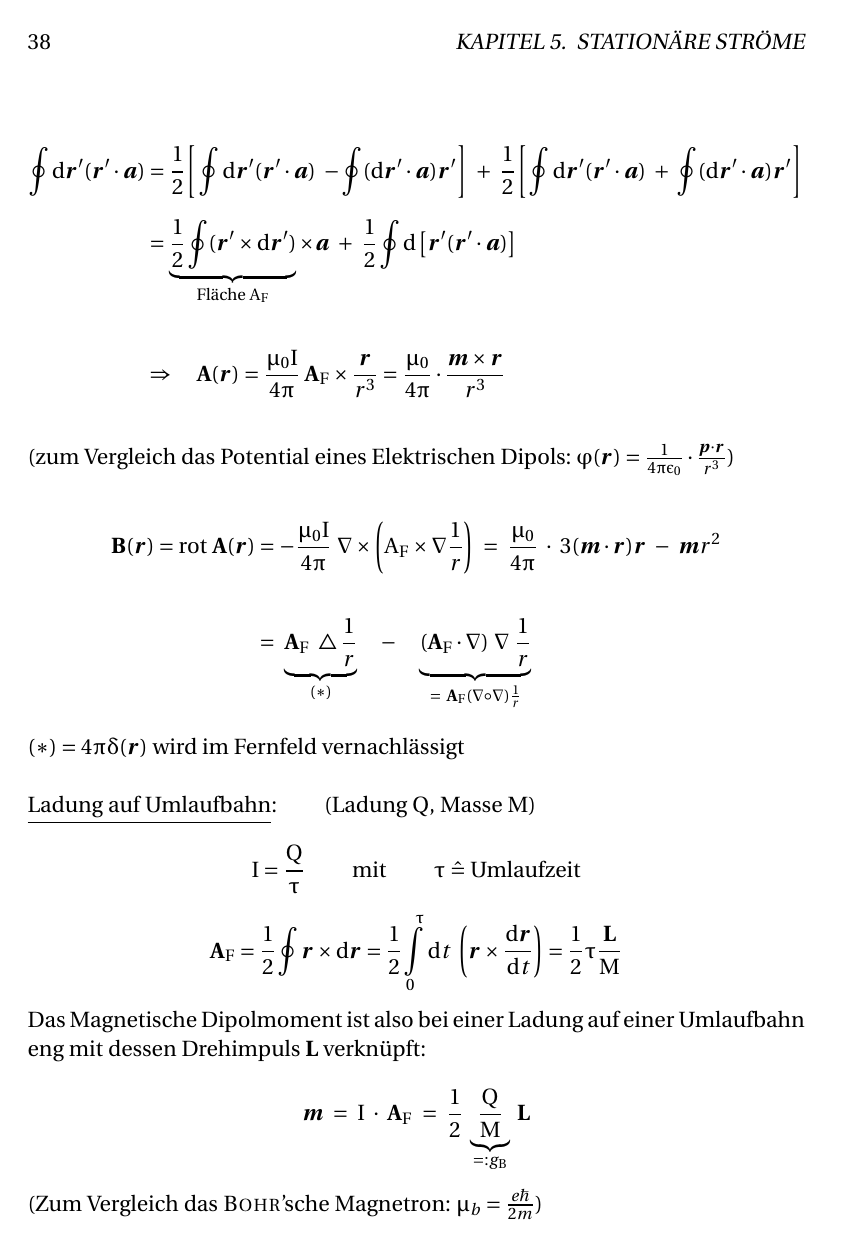
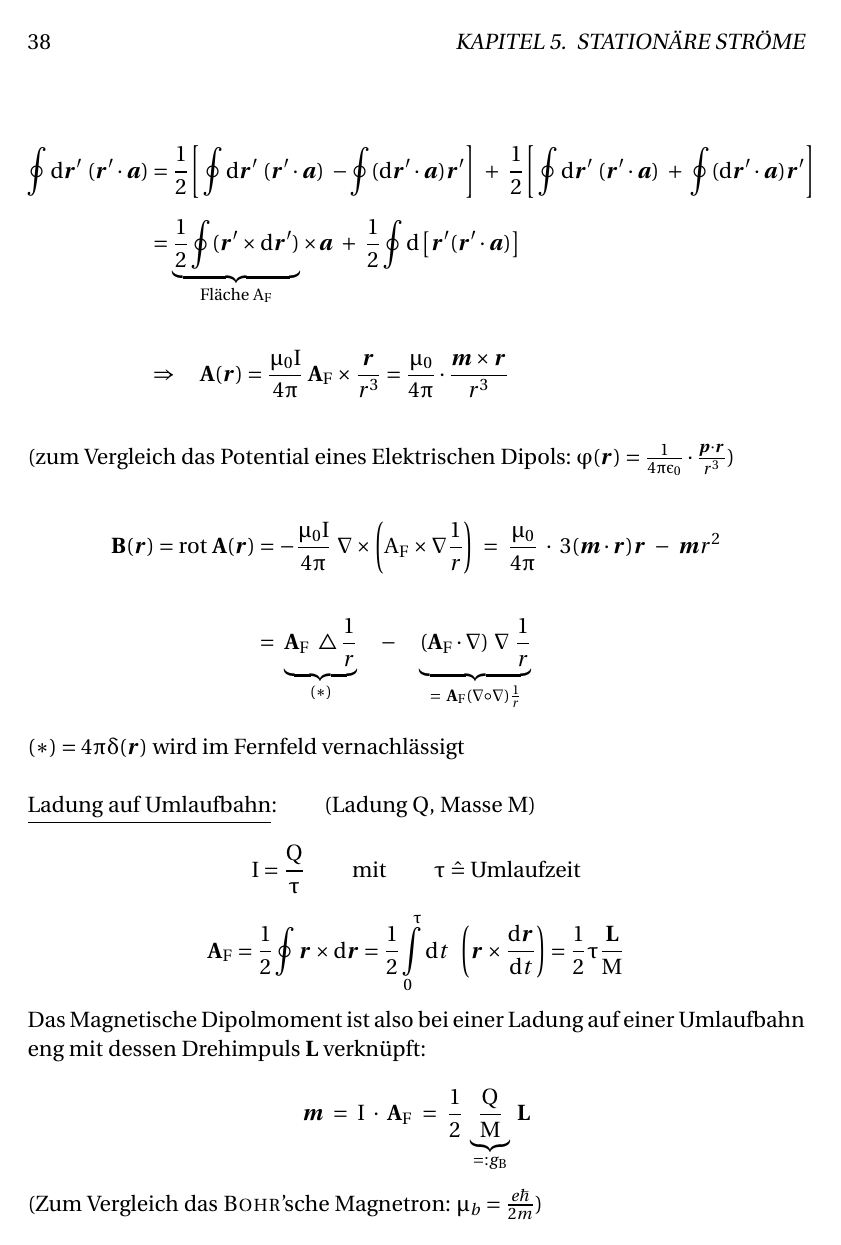
Before and after one commit to toothstone/Elektrodynamik-14-15, a LaTeX thesis (TP-ED.tex, which reads operators_TP-ED.tex): page 38 of 44. Compiled offline with pdfLaTeX.

Commit message:
adding whitespace after integrand

```diff
--- a/operators_TP-ED.tex
+++ b/operators_TP-ED.tex
@@ -14,11 +14,11 @@
 
 
 %integrals
-\newcommand{\Int}[3]{\int\limits_{{#1}}^{{#2}}\mathrm{d}{#3}}
-\newcommand{\Iint}[3]{\iint\limits_{{#1}}^{{#2}}\mathrm{d}{#3}}
-\newcommand{\Iiint}[3]{\iiint\limits_{{#1}}^{{#2}}\mathrm{d}{#3}}
-\newcommand{\Oint}[3]{\oint\limits_{{#1}}^{{#2}}\mathrm{d}{#3}}
-\newcommand{\Oiint}[3]{\oiint\limits_{{#1}}^{{#2}}\mathrm{d}{#3}}
+\newcommand{\Int}[3]{\int\limits_{{#1}}^{{#2}}\mathrm{d}{#3}\ }
+\newcommand{\Iint}[3]{\iint\limits_{{#1}}^{{#2}}\mathrm{d}{#3}\ }
+\newcommand{\Iiint}[3]{\iiint\limits_{{#1}}^{{#2}}\mathrm{d}{#3}\ }
+\newcommand{\Oint}[3]{\oint\limits_{{#1}}^{{#2}}\mathrm{d}{#3}\ }
+\newcommand{\Oiint}[3]{\oiint\limits_{{#1}}^{{#2}}\mathrm{d}{#3}\ }
 
 
 %Vector-analytic operators
```
